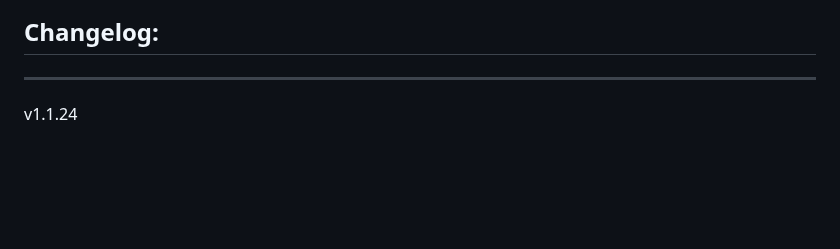
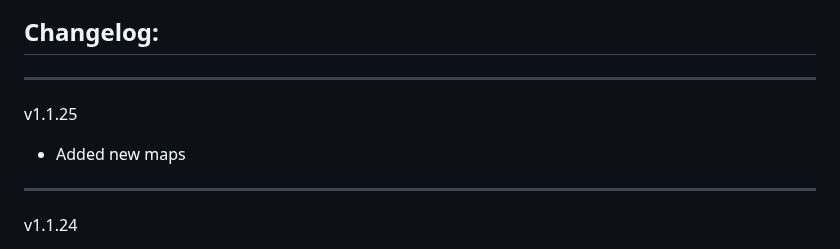
Before and after one commit to Forgotten-Adventures/FA_Battlemaps, a Markdown page: README.md, the part around the change. GitHub-like rendering; blank space fills up the shorter version.

```diff
--- a/README.md
+++ b/README.md
@@ -55,6 +55,9 @@ Module Settings allow you to
 ![ModuleSettings2](ModuleSettings2.jpg)
 
 ## Changelog:
+_____________
+v1.1.25
+* Added new maps
 _____________
 v1.1.24
 * Added new map
```
